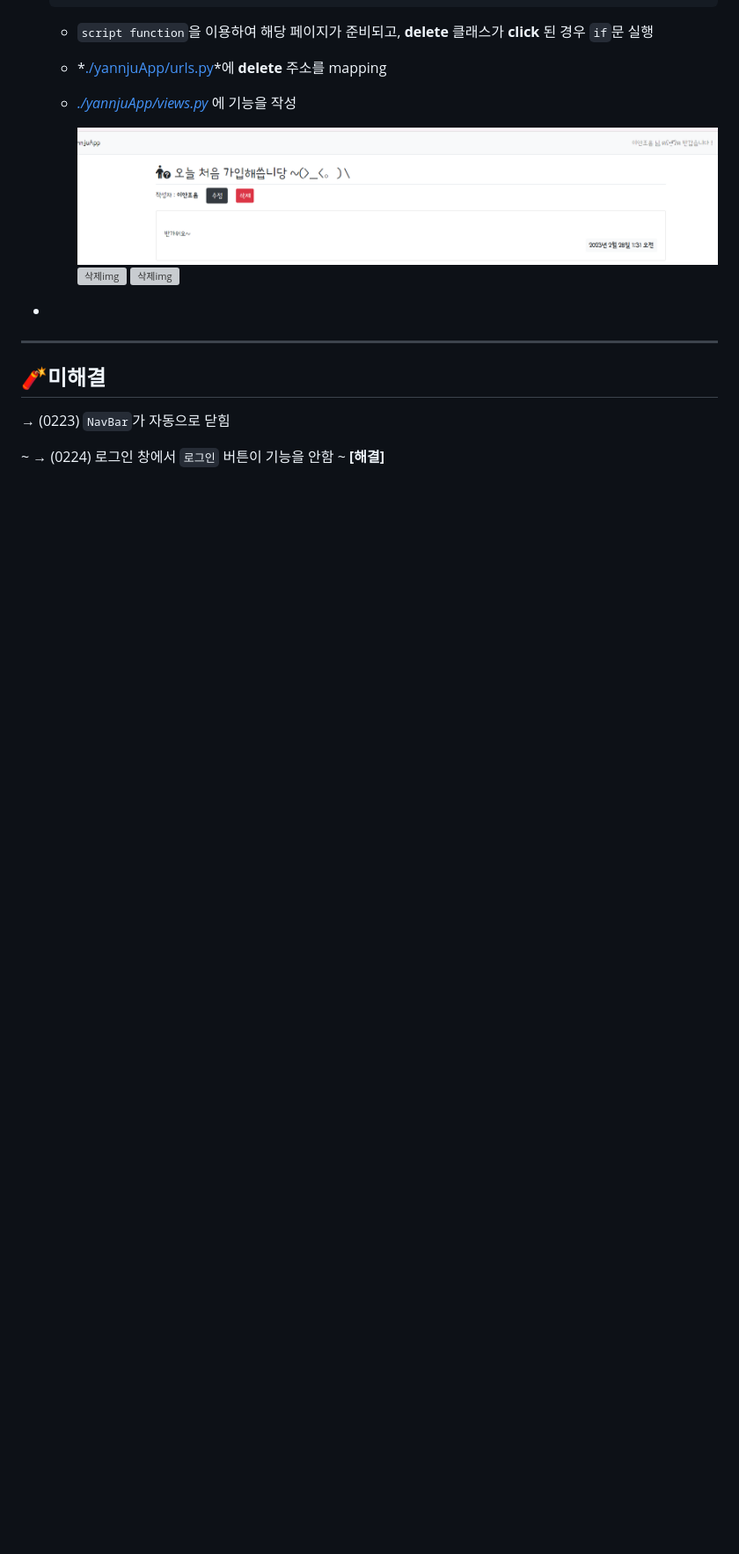
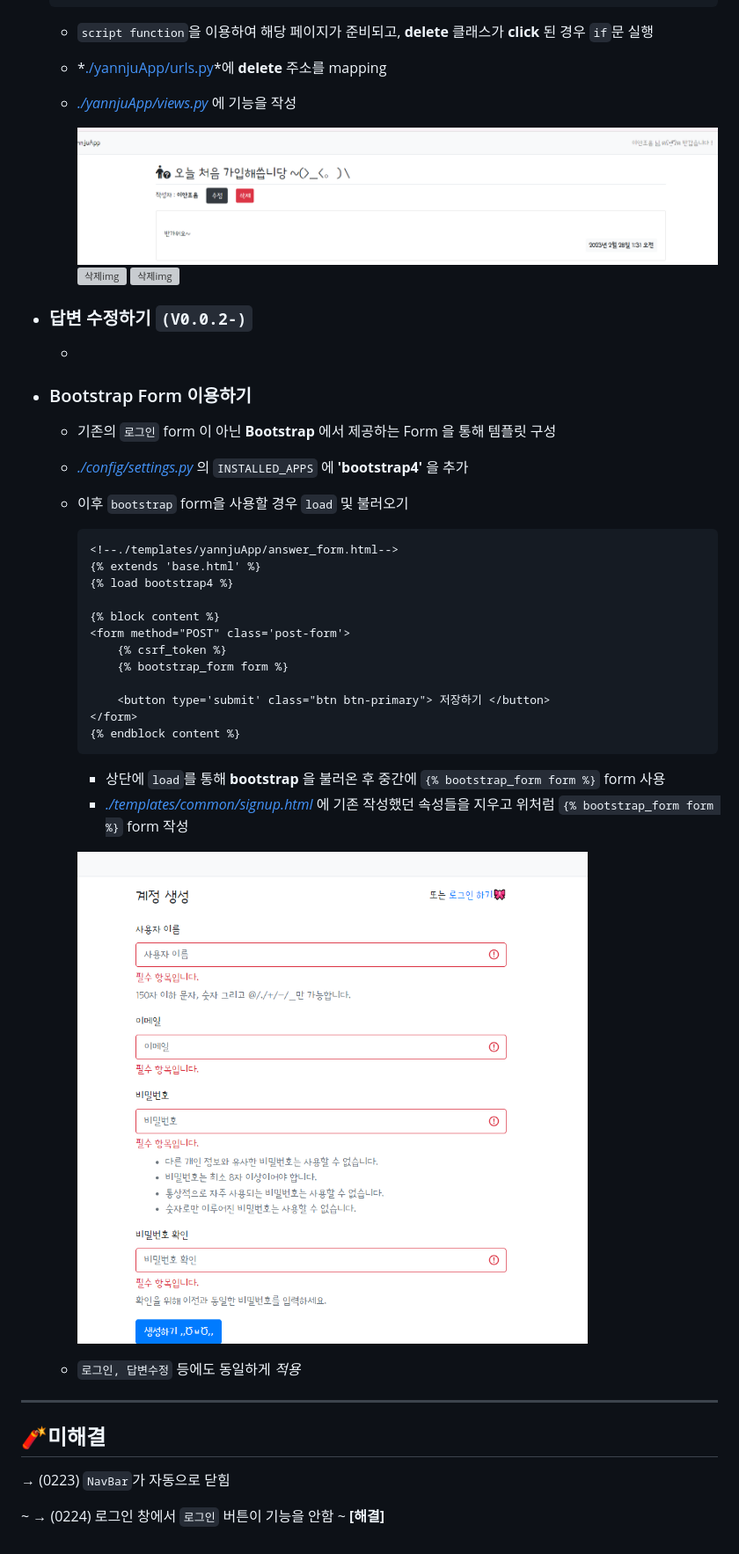
Before and after one commit to yannJu/Django, a Markdown page: yannJu/README.md, the part around the change. Shown at 88% size. GitHub-like rendering; pictures changed too: img/v2_img(4).PNG (added); blank space fills up the shorter version; grey boxes are pictures that could not be loaded.

Commit message:
all_질문수정 및 bootstrap4 form 적용

````diff
--- a/yannJu/README.md
+++ b/yannJu/README.md
@@ -206,7 +206,33 @@
     ![삭제img](../img/v2_img(2).PNG)
     ![삭제img](../img/v2_img(3).PNG)
 
--
+- ### 답변 수정하기 `(V0.0.2-)`
+  -
+- ### Bootstrap Form 이용하기
+  - 기존의 `로그인` form 이 아닌 **Bootstrap** 에서 제공하는 Form 을 통해 템플릿 구성
+  - *[./config/settings.py](./config/settings.py)* 의 `INSTALLED_APPS` 에 **'bootstrap4'** 을 추가
+  - 이후 `bootstrap` form을 사용할 경우 `load` 및 불러오기
+
+    ```html
+    <!--./templates/yannjuApp/answer_form.html-->
+    {% extends 'base.html' %}
+    {% load bootstrap4 %}
+
+    {% block content %}
+    <form method="POST" class='post-form'>
+        {% csrf_token %}
+        {% bootstrap_form form %}
+
+        <button type='submit' class="btn btn-primary"> 저장하기 </button>
+    </form>
+    {% endblock content %}
+    ```
+    - 상단에 `load`를 통해 **bootstrap** 을 불러온 후 중간에 `{% bootstrap_form form %}` form 사용
+    - *[./templates/common/signup.html](./templates/common/signup.html)* 에 기존 작성했던 속성들을 지우고 위처럼 `{% bootstrap_form form %}` form 작성
+
+    ![부트스트랩 폼 사용](../img/v2_img(4).PNG)
+  - `로그인, 답변수정` 등에도 동일하게 *적용*
+
 ---
 ## 🧨미해결
 → (0223) `NavBar`가 자동으로 닫힘
````
Also changed, not shown: 11 other files.
